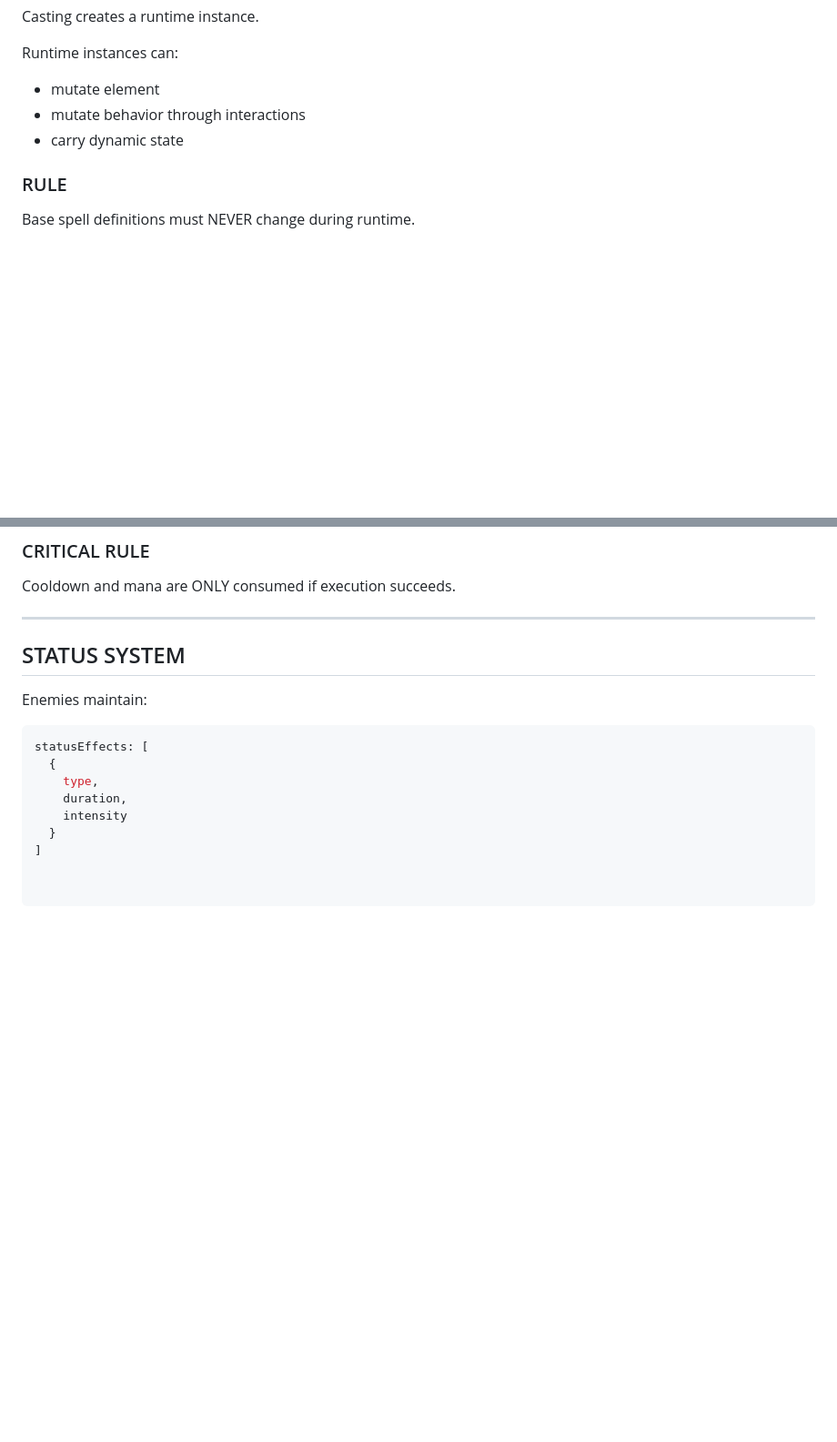
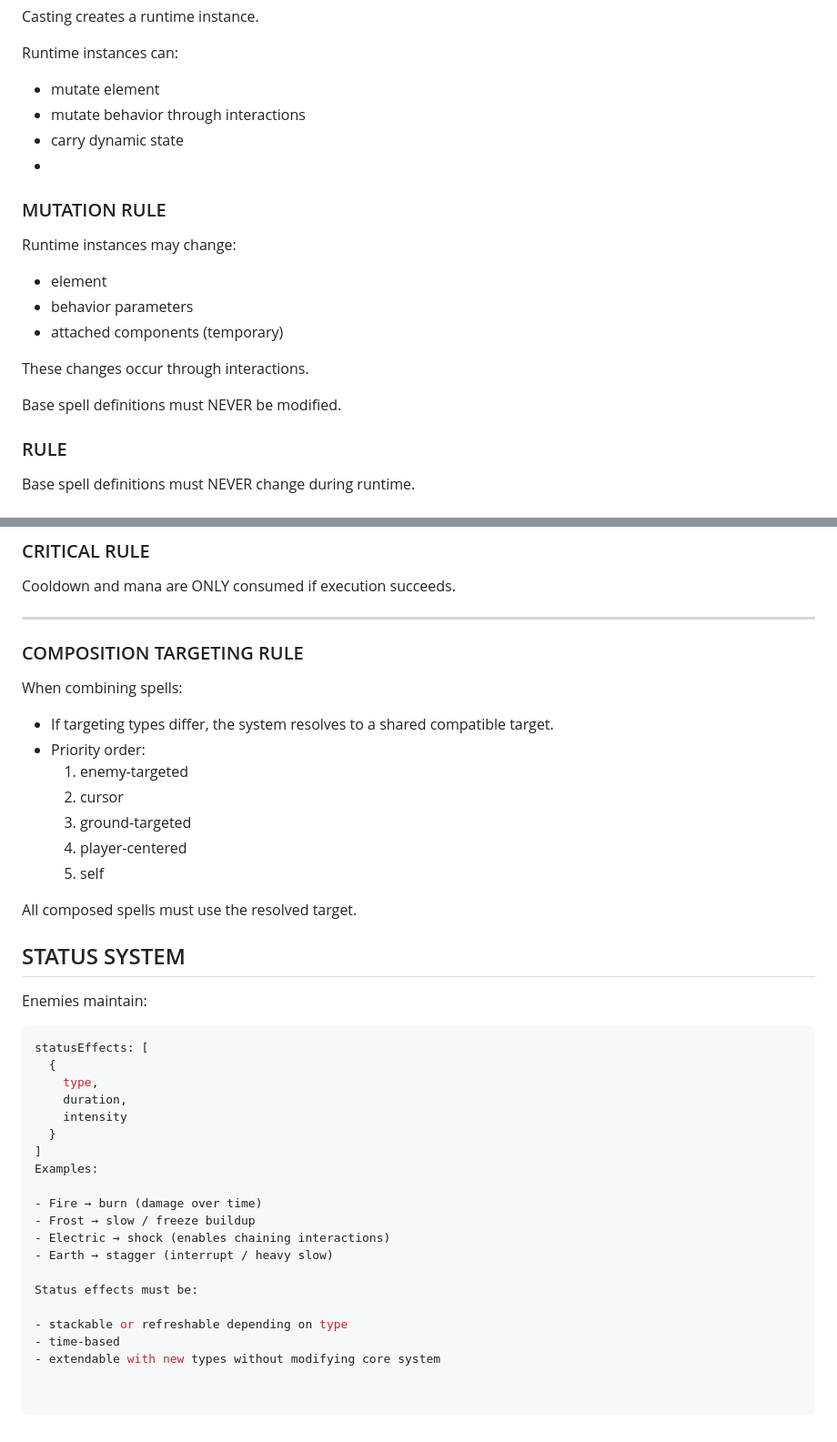
Before and after one commit to Dan-Yaacobi/Symbol-Wizard, a Markdown page: docs/SPELL_SYSTEM.md, 2 parts joined by grey strips. Shown at 91% size. GitHub-like rendering; blank space fills up the shorter version.

Commit message:
Enhance spell system with mutation and targeting rules
Added mutation and composition targeting rules for spells.

```diff
--- a/docs/SPELL_SYSTEM.md
+++ b/docs/SPELL_SYSTEM.md
@@ -255,7 +255,18 @@ Runtime instances can:
 - mutate element
 - mutate behavior through interactions
 - carry dynamic state
+-
+### MUTATION RULE
 
+Runtime instances may change:
+
+- element
+- behavior parameters
+- attached components (temporary)
+
+These changes occur through interactions.
+
+Base spell definitions must NEVER be modified.
 ### RULE
 
 Base spell definitions must NEVER change during runtime.
@@ -280,6 +291,19 @@ Input
 Cooldown and mana are ONLY consumed if execution succeeds.
 
 ---
+### COMPOSITION TARGETING RULE
+
+When combining spells:
+
+- If targeting types differ, the system resolves to a shared compatible target.
+- Priority order:
+  1. enemy-targeted
+  2. cursor
+  3. ground-targeted
+  4. player-centered
+  5. self
+
+All composed spells must use the resolved target.
 
 ## STATUS SYSTEM
 
@@ -293,3 +317,15 @@ statusEffects: [
     intensity
   }
 ]
+Examples:
+
+- Fire → burn (damage over time)
+- Frost → slow / freeze buildup
+- Electric → shock (enables chaining interactions)
+- Earth → stagger (interrupt / heavy slow)
+
+Status effects must be:
+
+- stackable or refreshable depending on type
+- time-based
+- extendable with new types without modifying core system
```
